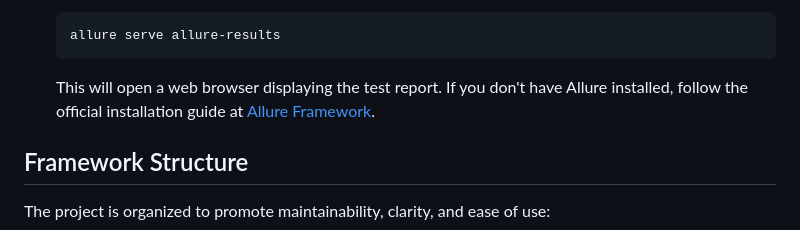
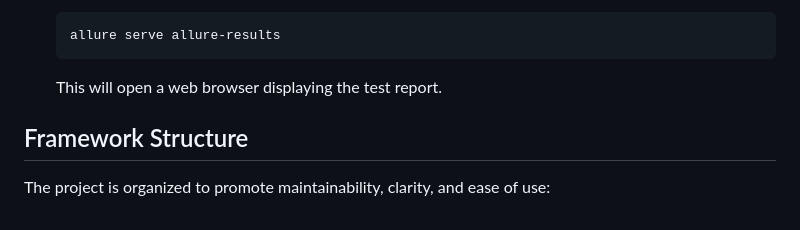
Before and after one commit to vlodch/uos_api_automation, a Markdown page: README.md, the part around the change. Drawn GitHub-style.

````diff
--- a/README.md
+++ b/README.md
@@ -88,8 +88,7 @@ Allure is used to generate detailed and visually appealing test reports.
    allure serve allure-results
    ```
 
-   This will open a web browser displaying the test report. If you don't have Allure installed, follow the official installation guide at [Allure Framework](https://docs.qameta.io/allure/).
-
+   This will open a web browser displaying the test report.
 ## Framework Structure
 
 The project is organized to promote maintainability, clarity, and ease of use:
````
